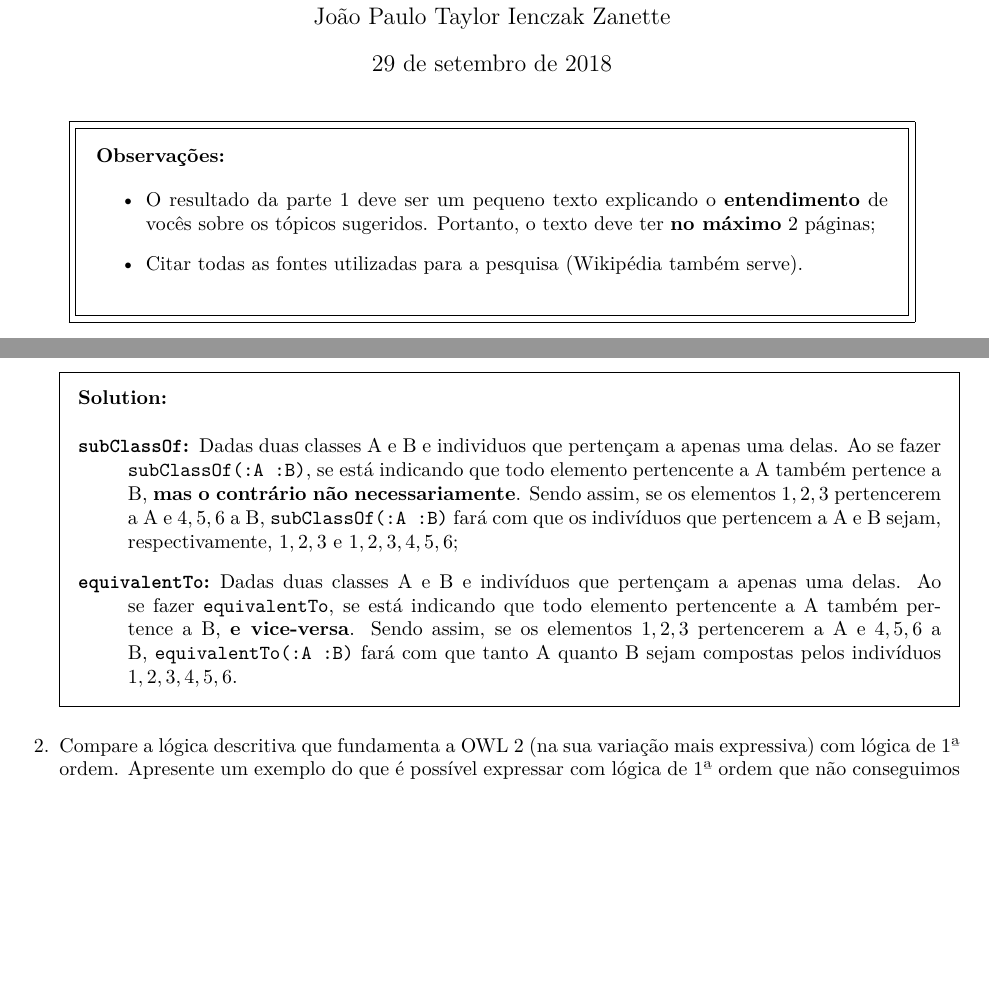
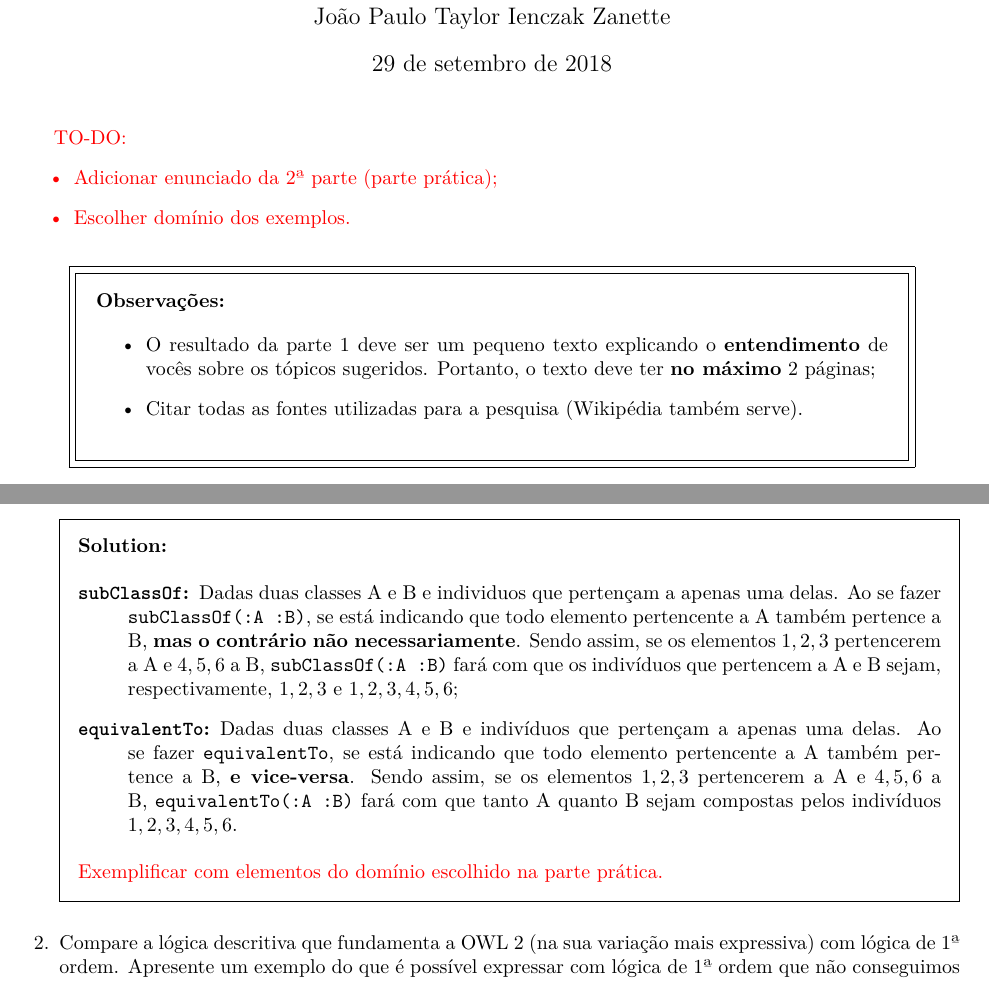
Before and after one commit to JPTIZ/ia-bd, a LaTeX problem sheet (report.tex): two parts of the page before the commit and two parts of page 1 of 2 after it, joined at a grey line, cut so that both start at the same text, the shorter picture padded with empty space. Compiled offline with XeLaTeX.

Commit message:
Add to-dos

```diff
--- a/report.tex
+++ b/report.tex
@@ -6,6 +6,7 @@
 \usepackage{amsmath}
 \usepackage[portuguese]{babel}
 \usepackage{hyperref}
+\usepackage{xcolor}
 
 %-------------------------------------------------------------------------------
 % User-commands
@@ -21,6 +22,14 @@
 %-------------------------------------------------------------------------------
 \begin{document}
     \maketitle{}
+
+    \todo{%
+        TO-DO\@:
+        \begin{itemize}
+            \item Adicionar enunciado da 2ª parte (parte prática);
+            \item Escolher domínio dos exemplos.
+        \end{itemize}
+    }
 
     \begin{center}
         \fbox{\setlength{\fboxsep}{1em}\fbox{\parbox{5.5in}{%
@@ -67,6 +76,11 @@
                     tanto A quanto B sejam compostas pelos indivíduos ${1, 2,
                     3, 4, 5, 6}$.
             \end{description}
+
+            \todo{%
+                Exemplificar com elementos do domínio escolhido na parte
+                prática.
+            }
         \end{solution}
 
         \question{}
```
Also changed, not shown: report.pdf.
